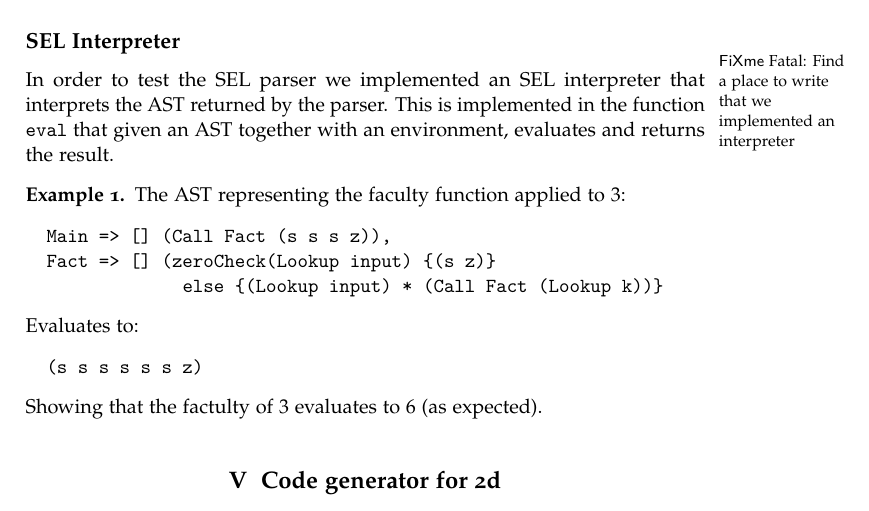
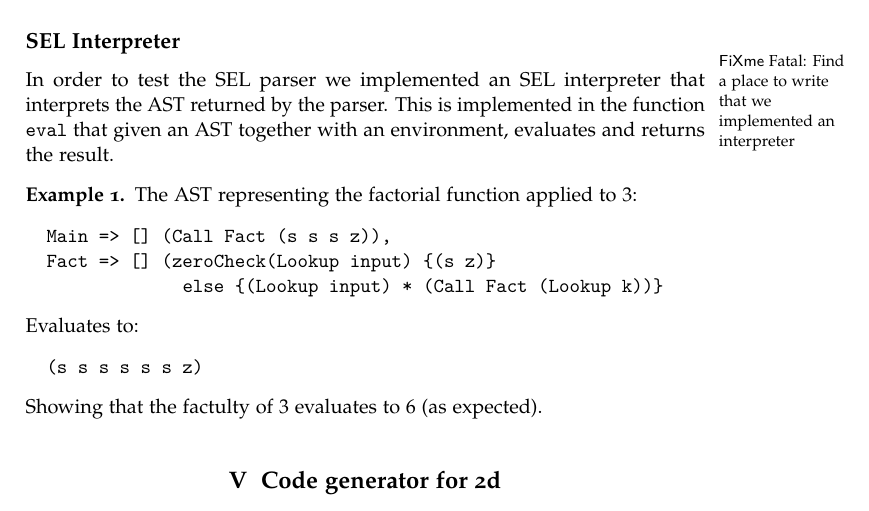
Before and after one commit to jlouis/av-prog, a LaTeX book (report/master.tex, which reads report/features.tex): part of page 8 of 14, cut so that both start at the same text. Compiled offline with pdfLaTeX.

Commit message:
Faculty -> Factorial.

```diff
--- a/report/features.tex
+++ b/report/features.tex
@@ -56,7 +56,7 @@ environment, evaluates and returns the result.
 
 \begin{samepage}
   \begin{exmp}
-    The AST representing the faculty function applied to $3$:
+    The AST representing the factorial function applied to $3$:
 \begin{verbatim}
   Main => [] (Call Fact (s s s z)),
   Fact => [] (zeroCheck(Lookup input) {(s z)}
```
